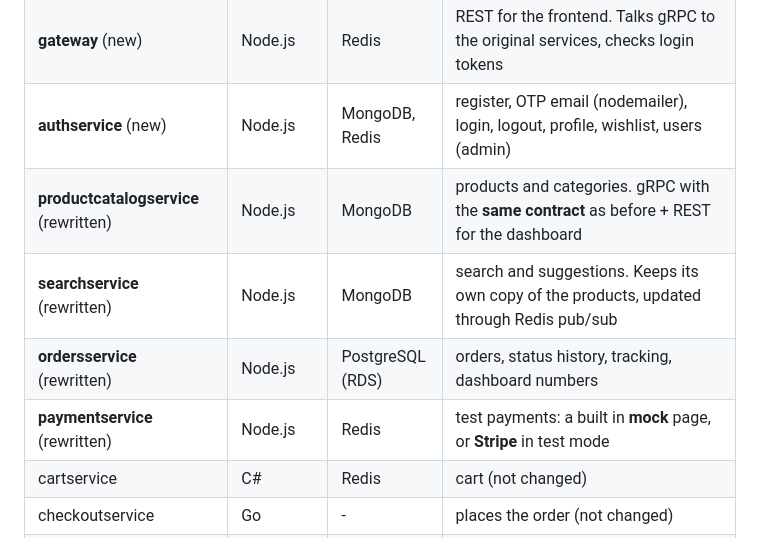
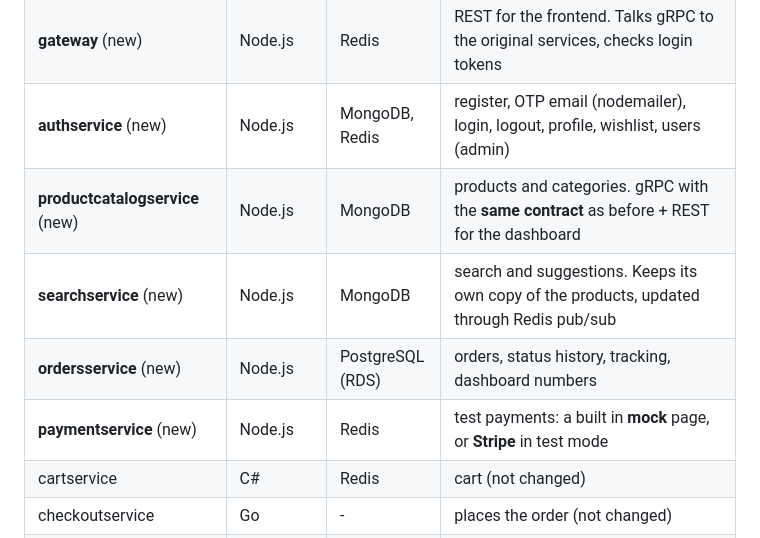
Before and after one commit to zeyad-mohammed-dev/Automated-E-Commerce-Deployment-Platform, a Markdown page: README.md, the part around the change. Drawn GitHub-style.

```diff
--- a/README.md
+++ b/README.md
@@ -25,10 +25,10 @@ An online store built from small services. This repository contains the applicat
 | **frontend** (new) | Angular 20 | - | Shopora store + admin dashboard (static files) |
 | **gateway** (new) | Node.js | Redis | REST for the frontend. Talks gRPC to the original services, checks login tokens |
 | **authservice** (new) | Node.js | MongoDB, Redis | register, OTP email (nodemailer), login, logout, profile, wishlist, users (admin) |
-| **productcatalogservice** (rewritten) | Node.js | MongoDB | products and categories. gRPC with the **same contract** as before + REST for the dashboard |
-| **searchservice** (rewritten) | Node.js | MongoDB | search and suggestions. Keeps its own copy of the products, updated through Redis pub/sub |
-| **ordersservice** (rewritten) | Node.js | PostgreSQL (RDS) | orders, status history, tracking, dashboard numbers |
-| **paymentservice** (rewritten) | Node.js | Redis | test payments: a built in **mock** page, or **Stripe** in test mode |
+| **productcatalogservice** (new) | Node.js | MongoDB | products and categories. gRPC with the **same contract** as before + REST for the dashboard |
+| **searchservice** (new) | Node.js | MongoDB | search and suggestions. Keeps its own copy of the products, updated through Redis pub/sub |
+| **ordersservice** (new) | Node.js | PostgreSQL (RDS) | orders, status history, tracking, dashboard numbers |
+| **paymentservice** (new) | Node.js | Redis | test payments: a built in **mock** page, or **Stripe** in test mode |
 | cartservice | C# | Redis | cart (not changed) |
 | checkoutservice | Go | - | places the order (not changed) |
 | shippingservice | Go | - | shipping quote + tracking id (not changed) |
```
